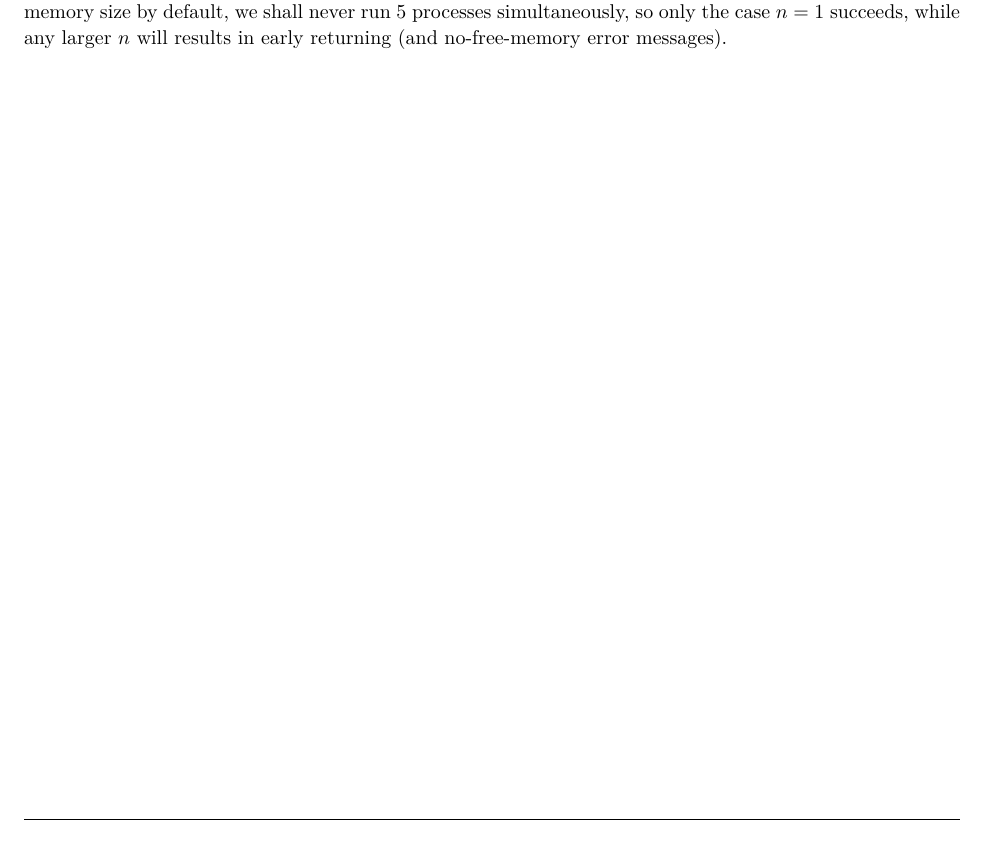
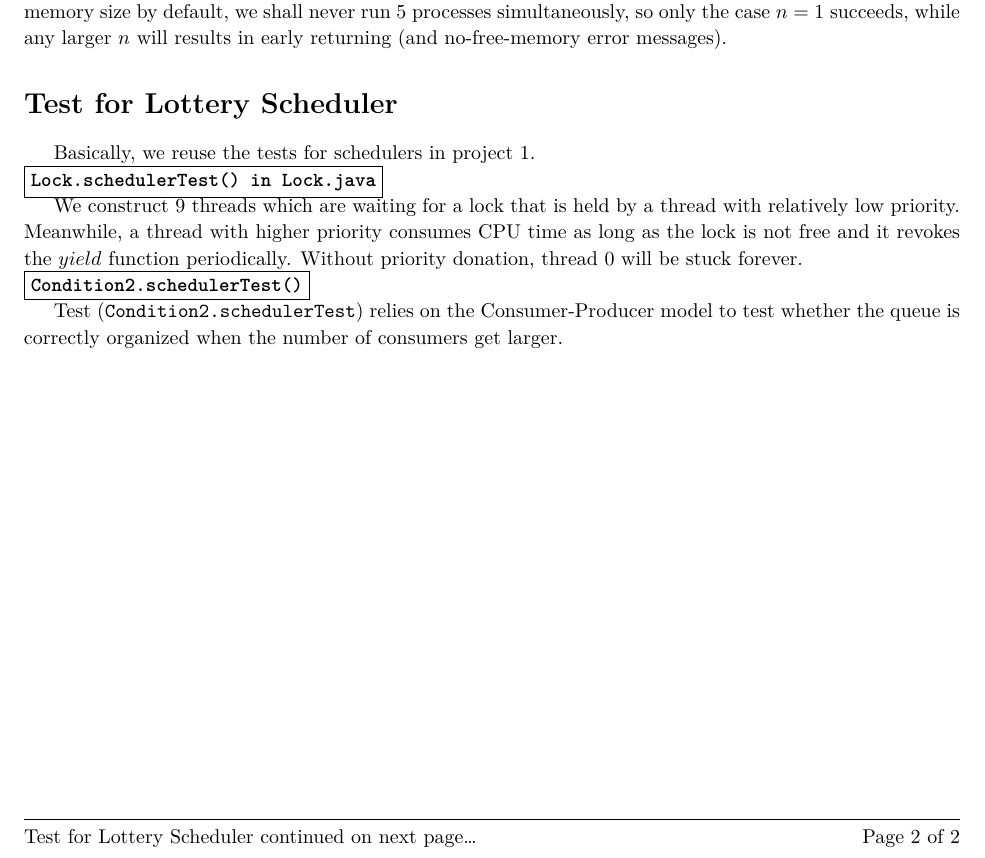
Before and after one commit to zhourunlong/OperatingSystem, a LaTeX document (proj2/proj2.tex): part of page 2 of 2, cut so that both start at the same text. Compiled offline with XeLaTeX.

Commit message:
Complete: LotteryScheduler part in doc

```diff
--- a/proj2/proj2.tex
+++ b/proj2/proj2.tex
@@ -253,9 +253,20 @@ halt.
 
 \end{homeworkProblem}
 
+\begin{homeworkProblem}[Test for Lottery Scheduler]
+
+Basically, we reuse the tests for schedulers in project 1.
+
+	\noindent \fbox{\textbf{\ttfamily Lock.schedulerTest() in Lock.java}}
+
+	We construct 9 threads which are waiting for a lock that is held by a thread with relatively low priority. Meanwhile, a thread with higher priority consumes CPU time as long as the lock is not free and it revokes the $yield$ function periodically. Without priority donation, thread 0 will be stuck forever.
+
+	\noindent \fbox{\textbf{\ttfamily Condition2.schedulerTest()}}
+
+	Test (\texttt{Condition2.schedulerTest}) relies on the Consumer-Producer model to test whether the queue is correctly organized when the number of consumers get larger.
+
 % End edit to here
 %%%%%%%%%%%%%%%%%%%%%%%%%%%%%%%%%%%%%%%%%%%%%%%%%%%%%%%%%%%%%
-
 \end{spacing}
 \end{document}
 
```
Also changed, not shown: proj2/proj2.pdf.
